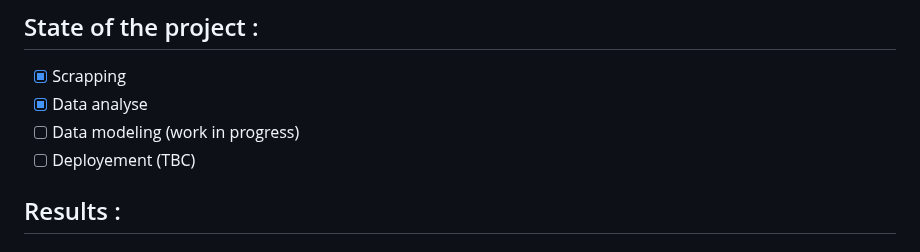
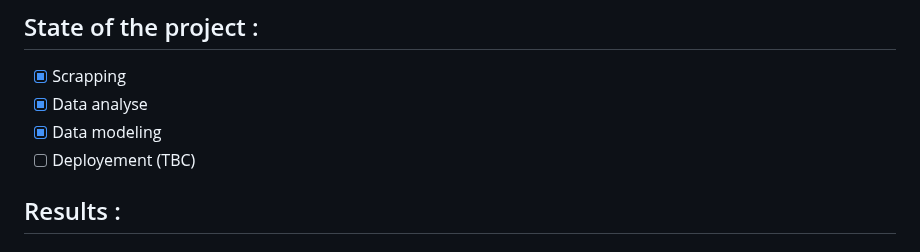
Before and after one commit to chipsi44/real-estate-price-prediction-cyril, a Markdown page: README.md, the part around the change. GitHub-like rendering.

Commit message:
New README

```diff
--- a/README.md
+++ b/README.md
@@ -43,7 +43,7 @@ The main branch will be used as the final branch, while the data_modeling branch
 ## State of the project :
 - [x] Scrapping
 - [x] Data analyse
-- [ ] Data modeling (work in progress)
+- [x] Data modeling
 - [ ] Deployement (TBC)
 ## Results :
 ### Presentation :
```
